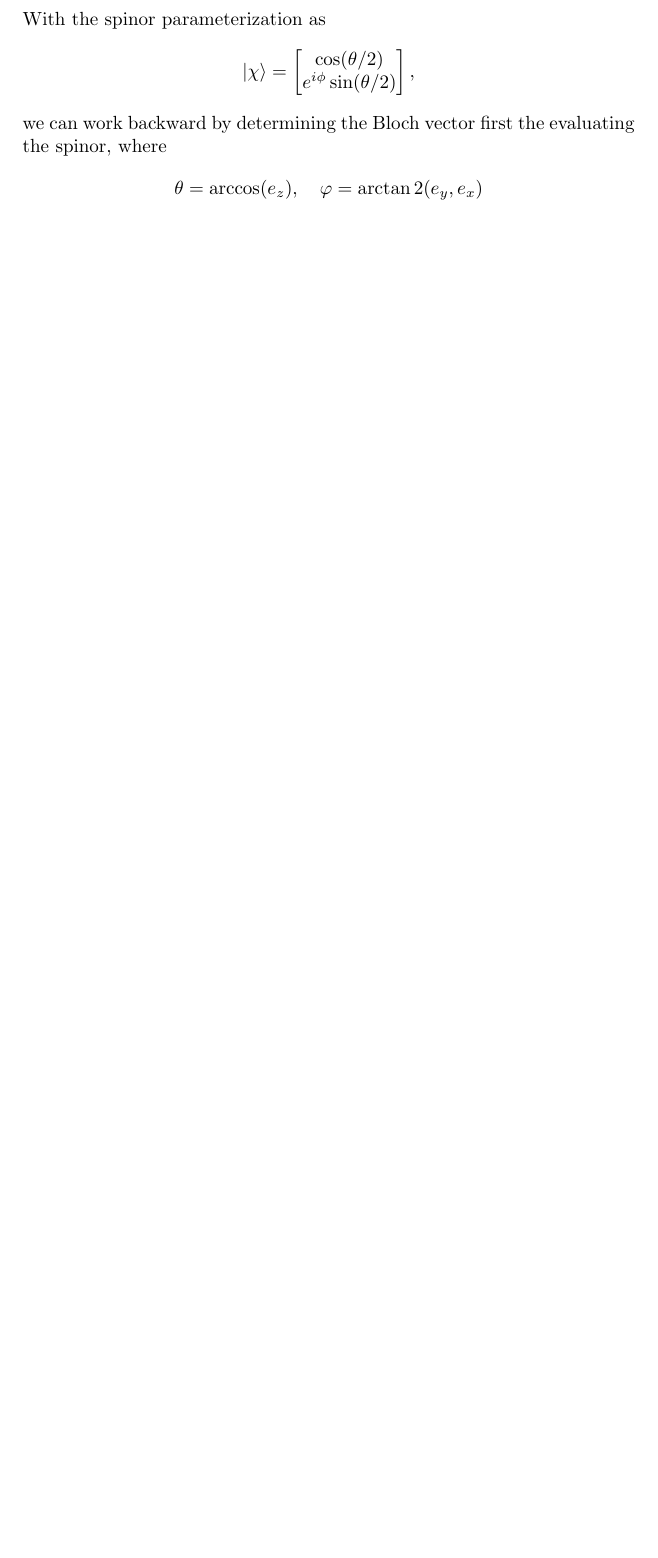
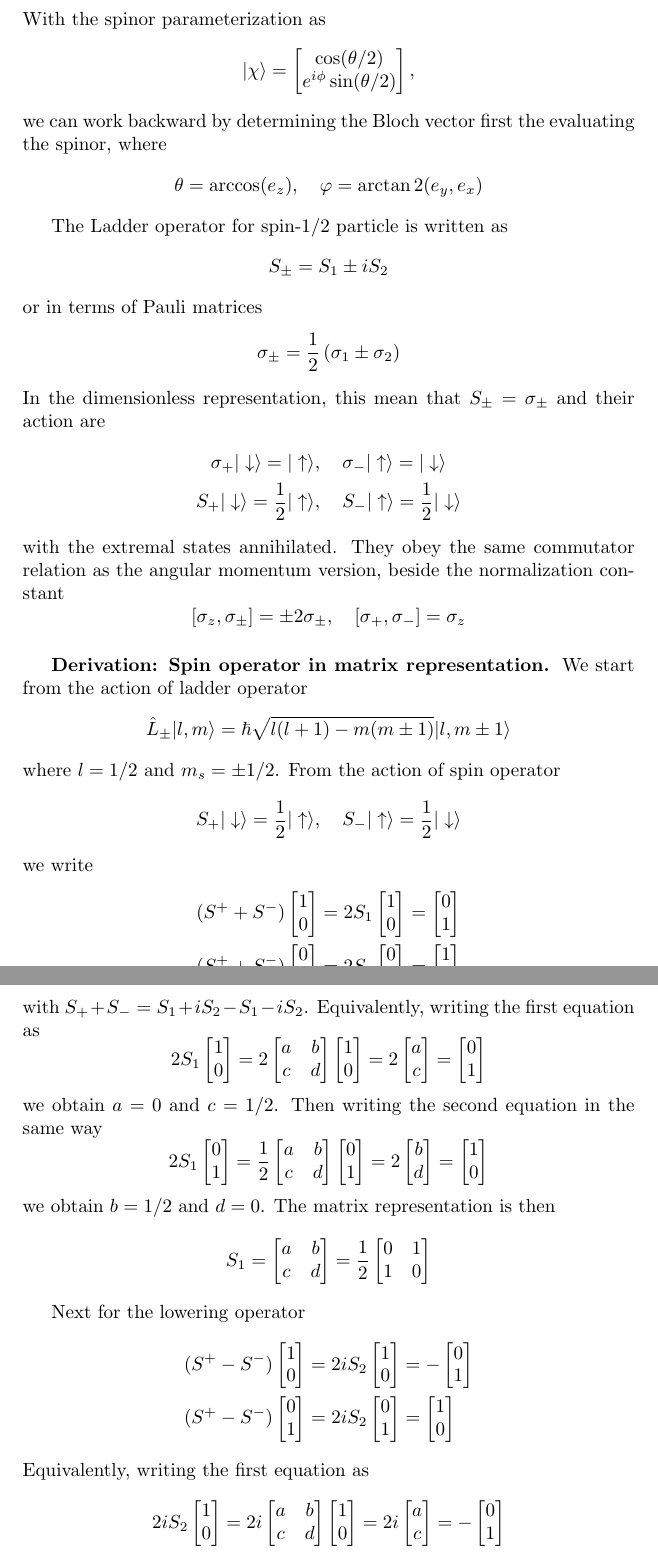
Before and after one commit to JohanesFaustus/QuantumMechanics, a LaTeX thesis (Main.tex, which reads Chapter/QM/Momentum/p.tex): part of page 134 of 195 before the commit and two parts of pages 134 and 135 of 197 after it, the two joined at a grey line, cut so that both start at the same text, the shorter picture padded with empty space. Compiled offline with pdfLaTeX.

Commit message:
added ladder operator for pauli matrices and matrix representation for spin operator

```diff
--- a/Chapter/QM/Momentum/p.tex
+++ b/Chapter/QM/Momentum/p.tex
@@ -491,4 +491,139 @@ we can work backward by determining the Bloch vector first the evaluating the sp
     \theta = \arccos(e_z), \quad \varphi = \arctan2(e_y, e_x)
 \end{equation*}
 
-\subsubsection{Derivation: Pauli matrices identity}
+The Ladder operator for spin-$1/2$ particle is written as
+\begin{equation*}
+    S_\pm = S_1 \pm iS_2
+\end{equation*}
+or in terms of Pauli matrices
+\begin{equation*}
+    \sigma_ \pm = \frac{1 }{2 }\left( \sigma_1 \pm \sigma_2 \right)
+\end{equation*}
+In the dimensionless representation, this mean that $S_\pm=\sigma_\pm$ and their action are
+\begin{gather*}
+        \sigma_+ |\downarrow\rangle = |\uparrow\rangle, \quad \sigma_- |\uparrow\rangle = |\downarrow\rangle\\
+    S_+ |\downarrow\rangle = \frac{1 }{2 } |\uparrow\rangle, \quad S_- |\uparrow\rangle = \frac{1 }{2} |\downarrow\rangle
+\end{gather*}
+with the extremal states annihilated.
+They obey the same commutator relation as the angular momentum version, beside the normalization constant
+\begin{equation*}
+   [\sigma_z, \sigma_\pm] = \pm 2 \sigma_\pm, \quad [\sigma_+, \sigma_-] = \sigma_z
+\end{equation*}
+
+\subsubsection{Derivation: Spin operator in matrix representation.}
+We start from the action of ladder operator
+\begin{equation*}
+    \hat{L}_{\pm}   |l, m\rangle = \hbar \sqrt{l(l+1) - m(m \pm 1)}   |l, m \pm 1\rangle
+\end{equation*}
+where $l=1/2$ and $m_s=\pm1/2$.
+% We have then
+% \begin{equation*}
+%     N^{+}_{\frac{1}{2},\frac{1}{2}} = N^{-}_{\frac{1}{2},-\frac{1}{2}} = 0 \quad \text{and} \quad N^{+}_{\frac{1}{2},-\frac{1}{2}} = N^{-}_{\frac{1}{2},\frac{1}{2}} = 1
+% \end{equation*}
+From the action of spin operator
+\begin{equation*}
+    S_+ |\downarrow\rangle = \frac{1 }{2 } |\uparrow\rangle, \quad S_- |\uparrow\rangle = \frac{1 }{2} |\downarrow\rangle
+\end{equation*}
+we write
+\begin{align*}
+(S^+ + S^-) \begin{bmatrix}1 \\ 0 \end{bmatrix} & =  2 S_1 \begin{bmatrix}1 \\ 0 \end{bmatrix} = \begin{bmatrix}0 \\ 1 \end{bmatrix} \\
+(S^+ + S^-) \begin{bmatrix}0 \\ 1 \end{bmatrix} & =  2 S_1 \begin{bmatrix}0 \\ 1 \end{bmatrix} = \begin{bmatrix}1 \\ 0 \end{bmatrix}
+\end{align*}
+with $S_++S_-=S_1+iS_2-S_1-iS_2$.
+Equivalently, writing the first equation as
+\begin{equation*}
+2S_1 \begin{bmatrix}
+1 \\
+0
+\end{bmatrix}  =
+2
+\begin{bmatrix}
+a & b \\
+c & d
+\end{bmatrix}  \begin{bmatrix}
+1 \\
+0
+\end{bmatrix}  =
+2
+\begin{bmatrix}
+a \\
+c
+\end{bmatrix}
+=
+\begin{bmatrix}
+0 \\
+1
+\end{bmatrix}
+\end{equation*}
+we obtain $a=0$ and $c=1/2$.
+Then writing the second equation in the same way
+\begin{equation*}
+2S_1 \begin{bmatrix}
+0 \\
+1
+\end{bmatrix}  =
+\frac{1 }{2}
+\begin{bmatrix}
+a & b \\
+c & d
+\end{bmatrix}  \begin{bmatrix}
+0 \\
+1
+\end{bmatrix}  =
+2
+\begin{bmatrix}
+b \\
+d
+\end{bmatrix}
+=
+\begin{bmatrix}
+1 \\
+0
+\end{bmatrix}
+\end{equation*}
+we obtain $b=1/2$ and $d=0$.
+The matrix representation is then
+\begin{equation*}
+    S_1 =
+\begin{bmatrix}
+a & b \\
+c & d
+\end{bmatrix}=
+\frac{1  }{2}
+\begin{bmatrix}
+0 & 1 \\
+1 & 0
+\end{bmatrix}
+\end{equation*}
+
+Next for the lowering operator
+\begin{align*}
+(S^+ - S^-) \begin{bmatrix}1 \\ 0 \end{bmatrix} & =  2i S_2 \begin{bmatrix}1 \\ 0 \end{bmatrix} = - \begin{bmatrix}0 \\ 1 \end{bmatrix} \\
+(S^+ - S^-) \begin{bmatrix}0 \\ 1 \end{bmatrix} & =  2i S_2 \begin{bmatrix}0 \\ 1 \end{bmatrix} = \begin{bmatrix}1 \\ 0 \end{bmatrix}
+\end{align*}
+Equivalently, writing the first equation as
+\begin{equation*}
+2iS_2 \begin{bmatrix}
+1 \\
+0
+\end{bmatrix}  =
+2i
+\begin{bmatrix}
+a & b \\
+c & d
+\end{bmatrix}  \begin{bmatrix}
+1 \\
+0
+\end{bmatrix}  =
+2i
+\begin{bmatrix}
+a \\
+c
+\end{bmatrix}
+=
+-
+\begin{bmatrix}
+0 \\
+1
+\end{bmatrix}
+\end{equation*}
```
Also changed, not shown: Chapter/QM/Postulate/PosAppend.tex (+50 -50 lines), Chapter/QM/Momentum/p.tex (126 more changed lines).
